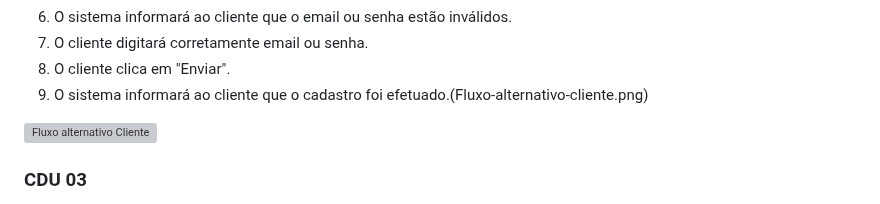
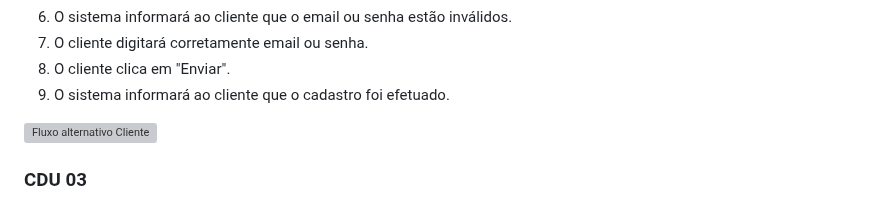
Before and after one commit to cp2-dc-info-projeto-final/medi-sched, a Markdown page: casos-de-uso.md, the part around the change. Rendered like a GitHub page; grey boxes are pictures that could not be loaded.

```diff
--- a/casos-de-uso.md
+++ b/casos-de-uso.md
@@ -94,7 +94,7 @@
 6. O sistema informará ao cliente que o email ou senha estão inválidos.
 7. O cliente digitará corretamente email ou senha.
 8. O cliente clica em "Enviar".
-9. O sistema informará ao cliente que o cadastro foi efetuado.(Fluxo-alternativo-cliente.png)
+9. O sistema informará ao cliente que o cadastro foi efetuado.
 
 ![Fluxo alternativo Cliente](https://github.com/cp2-dc-info-projeto-final/medi-sched/assets/142699957/798c9c38-3ba4-4b35-967f-6576fa991f4a)
 
```
